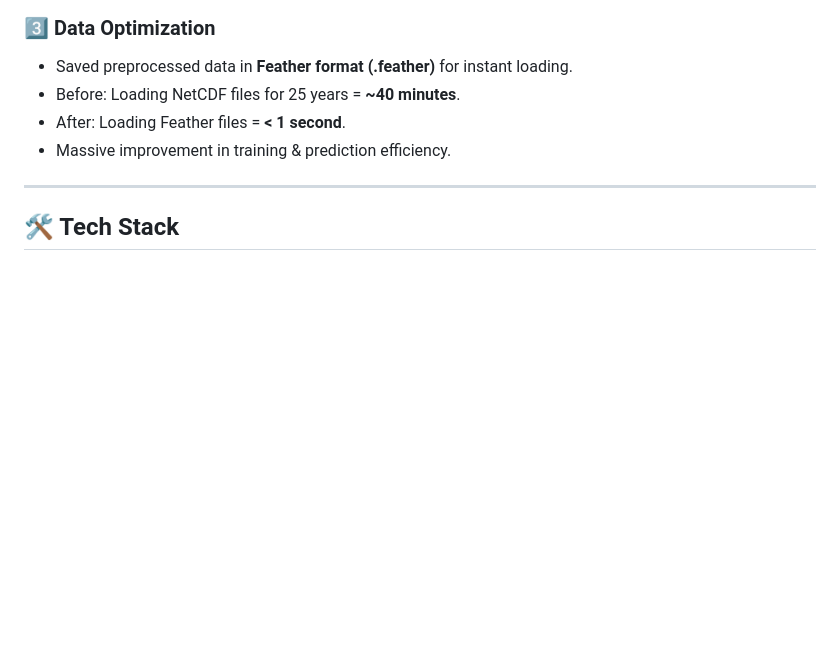
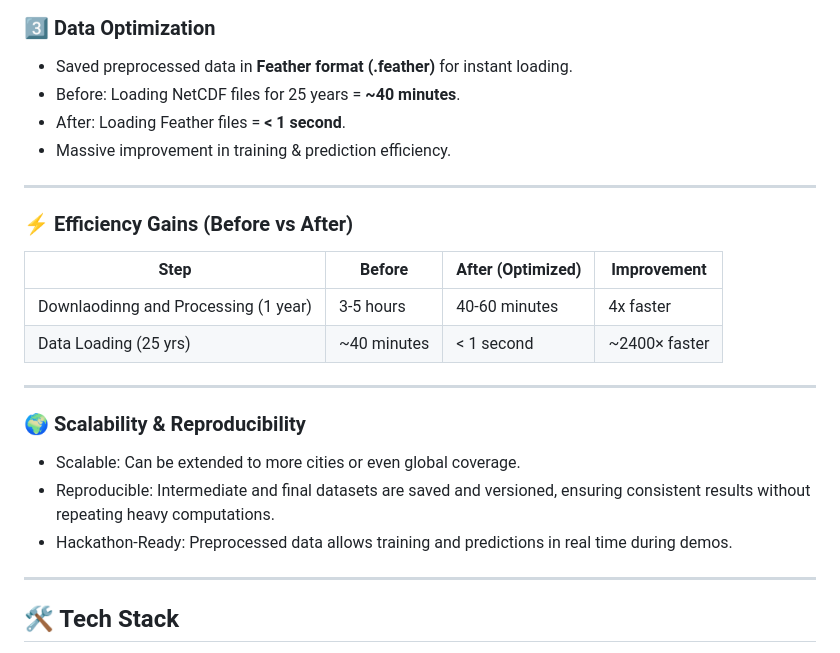
Before and after one commit to Aya-Abdellatif/rain-seekers, a Markdown page: README.md, the part around the change. GitHub-like rendering; blank space fills up the shorter version.

```diff
--- a/README.md
+++ b/README.md
@@ -57,6 +57,21 @@ We designed an optimized pipeline to handle large NASA climate datasets efficien
 - Before: Loading NetCDF files for 25 years = **~40 minutes**.
 - After: Loading Feather files = **< 1 second**.
 - Massive improvement in training & prediction efficiency.
+
+---
+
+### ⚡ Efficiency Gains (Before vs After)
+|Step|Before|After (Optimized)|Improvement|
+|----|-----|------|-----|
+|Downlaodinng and Processing (1 year)|3-5 hours|40-60 minutes|4x faster|
+|Data Loading (25 yrs)|~40 minutes|< 1 second|~2400× faster|
+
+---
+
+### 🌍 Scalability & Reproducibility
+- Scalable: Can be extended to more cities or even global coverage.
+- Reproducible: Intermediate and final datasets are saved and versioned, ensuring consistent results without repeating heavy computations.
+- Hackathon-Ready: Preprocessed data allows training and predictions in real time during demos.
 
 ---
 
```
